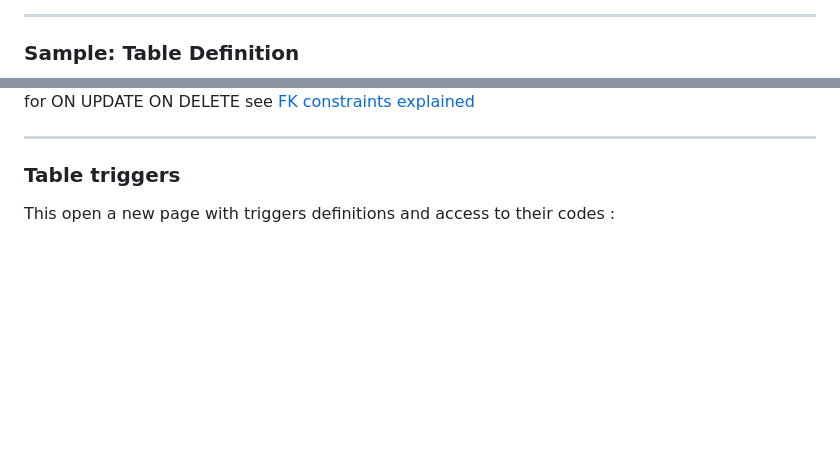
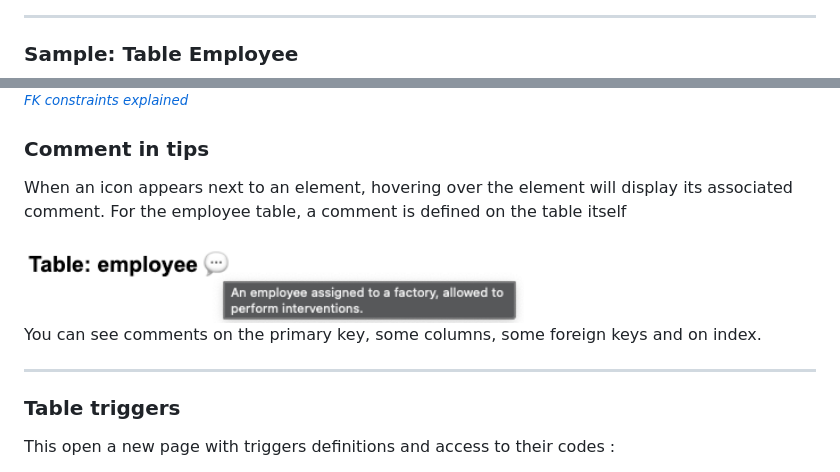
Before and after one commit to pirelaurent/cytographDB, a Markdown page: public/docs/quickTour.md, 2 parts joined by grey strips. Drawn GitHub-style; pictures changed too: public/docs/img/tipOnEmployee.png (added); blank space fills up the shorter version.

Commit message:
révision for comments in DB

```diff
--- a/public/docs/quickTour.md
+++ b/public/docs/quickTour.md
@@ -53,5 +50,5 @@ Right-click on a node shows a contextual menu that link to separate pages:
 
 ---
 
-### Sample: Table Definition
+### Sample: Table Employee
 
@@ -59,5 +56,14 @@ Right-click on a node shows a contextual menu that link to separate pages:
 
-for ON UPDATE ON DELETE see [FK constraints explained](./moreSQL.md)
+<small>*[FK constraints explained ](./moreSQL.md)*</small>
+
+### Comment in tips
+
+When an icon appears next to an element, hovering over the element will display its associated comment.
+For the employee table, a comment is defined on the table itself
+
+<img src = "./img/tipOnEmployee.png" width ="500px" style="border: 1px solid grey;" >
+
+You can see comments on the primary key, some columns, some foreign keys and on index.
 
 ---
 
```
Also changed, not shown: other parts of public/docs/quickTour.md (+2 -5 lines), public/docs/img/hoverMenu.png, public/docs/img/table-employee.png (added), 8 other files.
